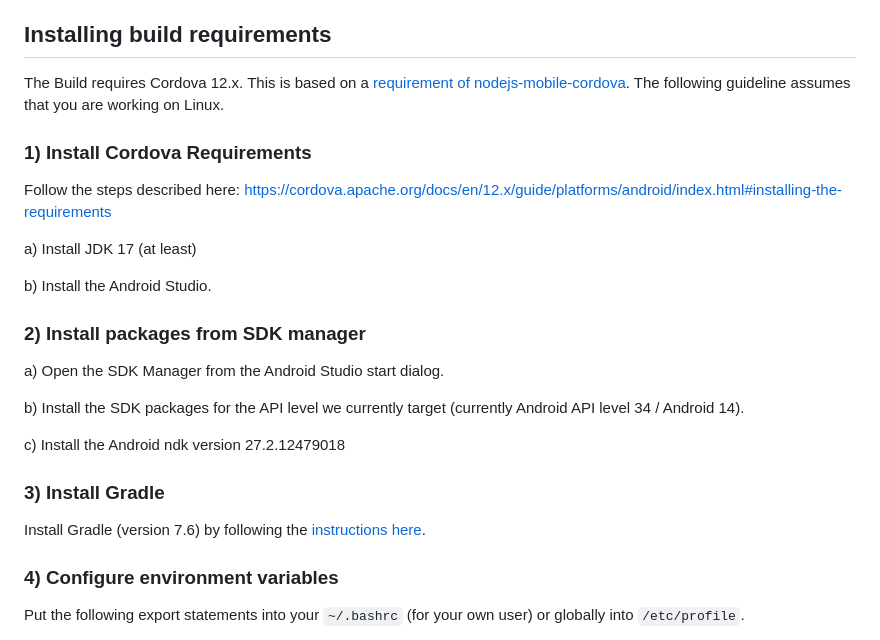
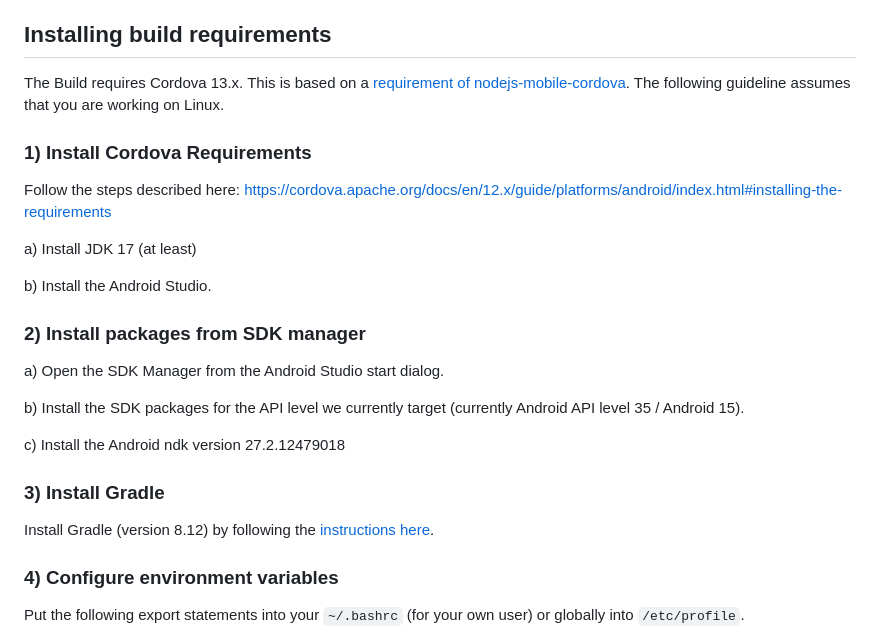
Before and after one commit to ezra-bible-app/ezra-bible-app-cordova, a Markdown page: README.md, the part around the change. Drawn GitHub-style.

Commit message:
Update README.md to reflect Cordova version and Gradle version changes

```diff
--- a/README.md
+++ b/README.md
@@ -9,7 +9,7 @@ The specific Cordova plugin that integrates this runtime is called [nodejs-mobil
 
 ## Installing build requirements
 
-The Build requires Cordova 12.x. This is based on a [requirement of nodejs-mobile-cordova](https://github.com/okhiroyuki/nodejs-mobile-cordova?tab=readme-ov-file#requirements). The following guideline assumes that you are working on Linux.
+The Build requires Cordova 13.x. This is based on a [requirement of nodejs-mobile-cordova](https://github.com/okhiroyuki/nodejs-mobile-cordova?tab=readme-ov-file#requirements). The following guideline assumes that you are working on Linux.
 
 ### 1) Install Cordova Requirements
 
@@ -24,13 +24,13 @@ b) Install the Android Studio.
 
 a) Open the SDK Manager from the Android Studio start dialog.
 
-b) Install the SDK packages for the API level we currently target (currently Android API level 34 / Android 14).
+b) Install the SDK packages for the API level we currently target (currently Android API level 35 / Android 15).
 
 c) Install the Android ndk version 27.2.12479018
 
 ### 3) Install Gradle
 
-Install Gradle (version 7.6) by following the [instructions here](https://gradle.org/install/#manually).
+Install Gradle (version 8.12) by following the [instructions here](https://gradle.org/install/#manually).
 
 ### 4) Configure environment variables
 
```
